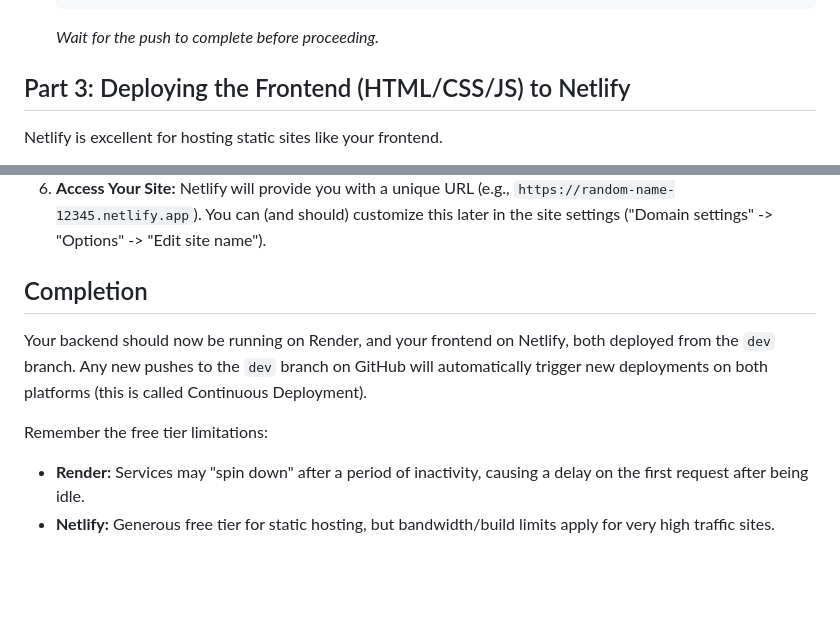
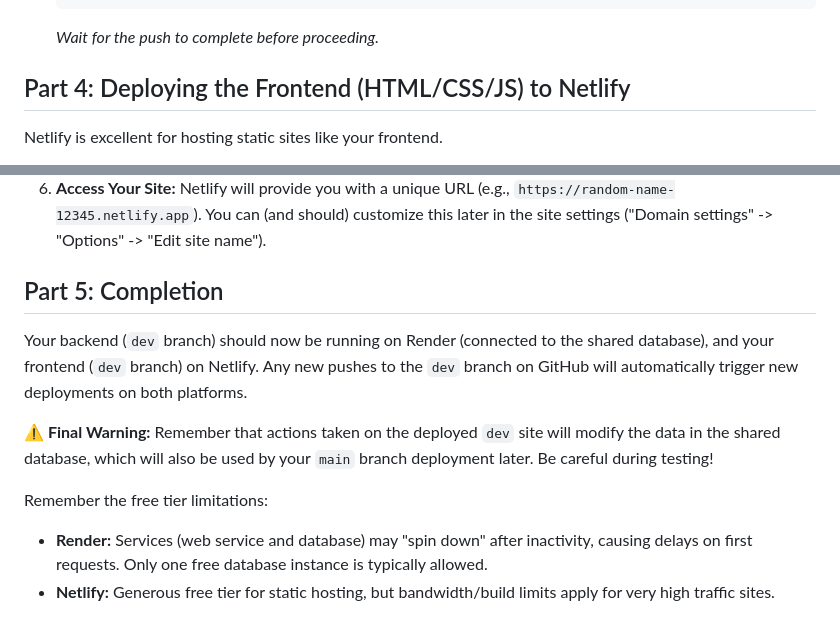
Before and after one commit to grunelol/flashcards, a Markdown page: DEPLOYMENT_GUIDE.md, 2 parts joined by grey strips. Rendered like a GitHub page; blank space fills up the shorter version.

````diff
--- a/DEPLOYMENT_GUIDE.md
+++ b/DEPLOYMENT_GUIDE.md
@@ -63,7 +85,7 @@ Render is suitable for hosting Node.js web services.
     ```
     *Wait for the push to complete before proceeding.*
 
-## Part 3: Deploying the Frontend (HTML/CSS/JS) to Netlify
+## Part 4: Deploying the Frontend (HTML/CSS/JS) to Netlify
 
 Netlify is excellent for hosting static sites like your frontend.
 
@@ -83,11 +105,13 @@ Netlify is excellent for hosting static sites like your frontend.
 5.  **Wait for Deployment:** Netlify will pull the code from your `dev` branch and deploy the files. This is usually very fast for static sites.
 6.  **Access Your Site:** Netlify will provide you with a unique URL (e.g., `https://random-name-12345.netlify.app`). You can (and should) customize this later in the site settings ("Domain settings" -> "Options" -> "Edit site name").
 
-## Completion
+## Part 5: Completion
 
-Your backend should now be running on Render, and your frontend on Netlify, both deployed from the `dev` branch. Any new pushes to the `dev` branch on GitHub will automatically trigger new deployments on both platforms (this is called Continuous Deployment).
+Your backend (`dev` branch) should now be running on Render (connected to the shared database), and your frontend (`dev` branch) on Netlify. Any new pushes to the `dev` branch on GitHub will automatically trigger new deployments on both platforms.
+
+**⚠️ Final Warning:** Remember that actions taken on the deployed `dev` site will modify the data in the shared database, which will also be used by your `main` branch deployment later. Be careful during testing!
 
 Remember the free tier limitations:
 
-*   **Render:** Services may "spin down" after a period of inactivity, causing a delay on the first request after being idle.
+*   **Render:** Services (web service and database) may "spin down" after inactivity, causing delays on first requests. Only one free database instance is typically allowed.
 *   **Netlify:** Generous free tier for static hosting, but bandwidth/build limits apply for very high traffic sites.
````
Also changed, not shown: other parts of DEPLOYMENT_GUIDE.md (+37 -15 lines).
